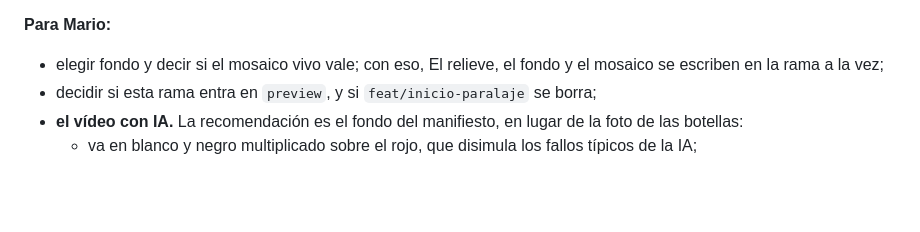
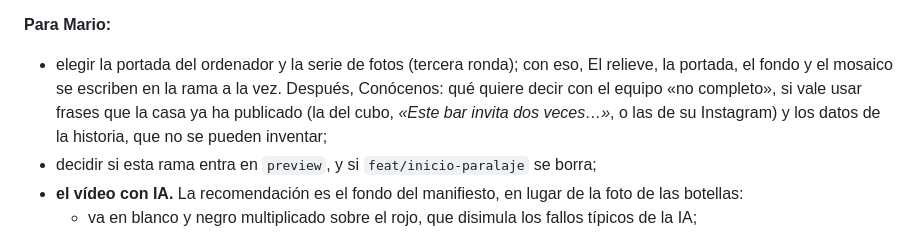
Before and after one commit to PH-Sport/ochoa-cokima, a Markdown page: docs/estado.md, the part around one of its changes. Drawn GitHub-style; blank space fills up the shorter version.

```diff
--- a/docs/estado.md
+++ b/docs/estado.md
@@ -136,8 +200,11 @@ un iPhone de verdad, con un ratón de verdad y dentro del marco del Artifact.
 
 **Para Mario:**
 
-- elegir fondo y decir si el mosaico vivo vale; con eso, El relieve, el fondo y el mosaico se
-  escriben en la rama a la vez;
+- elegir la portada del ordenador y la serie de fotos (tercera ronda); con eso, El relieve, la
+  portada, el fondo y el mosaico se escriben en la rama a la vez. Después, Conócenos: qué quiere
+  decir con el equipo «no completo», si vale usar frases que la casa ya ha publicado (la del cubo,
+  *«Este bar invita dos veces…»*, o las de su Instagram) y los datos de la historia, que no se
+  pueden inventar;
 - decidir si esta rama entra en `preview`, y si `feat/inicio-paralaje` se borra;
 - **el vídeo con IA.** La recomendación es el fondo del manifiesto, en lugar de la foto de las
   botellas:
```
Also changed, not shown: other parts of docs/estado.md (+71 -7 lines).
